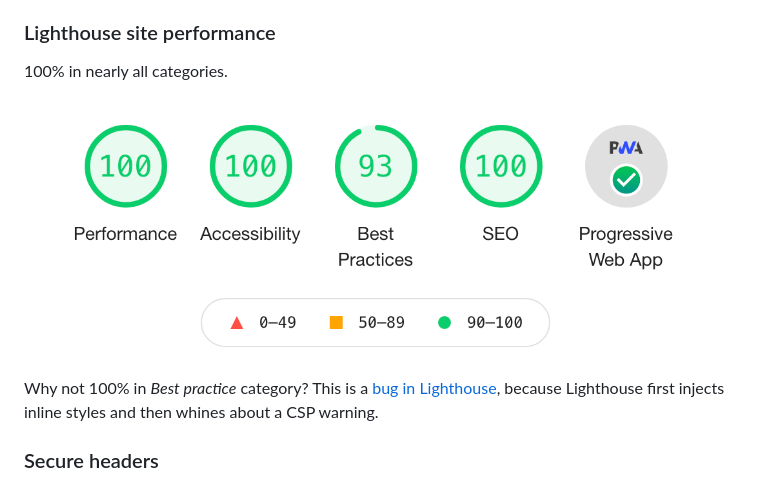
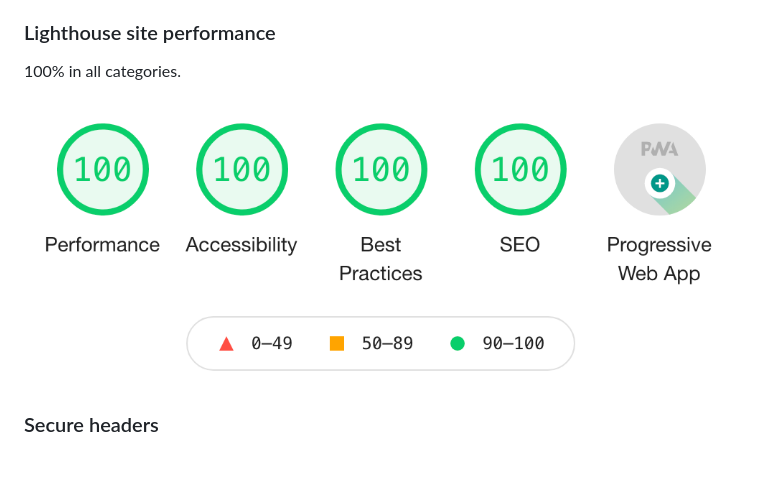
Before and after one commit to templatus/templatus-vue, a Markdown page: README.md, the part around the change. Drawn GitHub-style; pictures changed too: docs/lighthouse.png.

Commit message:
Readme: Lighthouse 100%

```diff
--- a/README.md
+++ b/README.md
@@ -53,11 +53,9 @@ performed against the demo installation on production. It uses an inexpensive vi
 
 ### Lighthouse site performance
 
-100% in nearly all categories.
+100% in all categories.
 
 ![Lighthouse](docs/lighthouse.png)
-
-Why not 100% in _Best practice_ category? This is a [bug in Lighthouse](https://github.com/GoogleChrome/lighthouse/issues/11862), because Lighthouse first injects inline styles and then whines about a CSP warning.
 
 ### Secure headers
 
```
